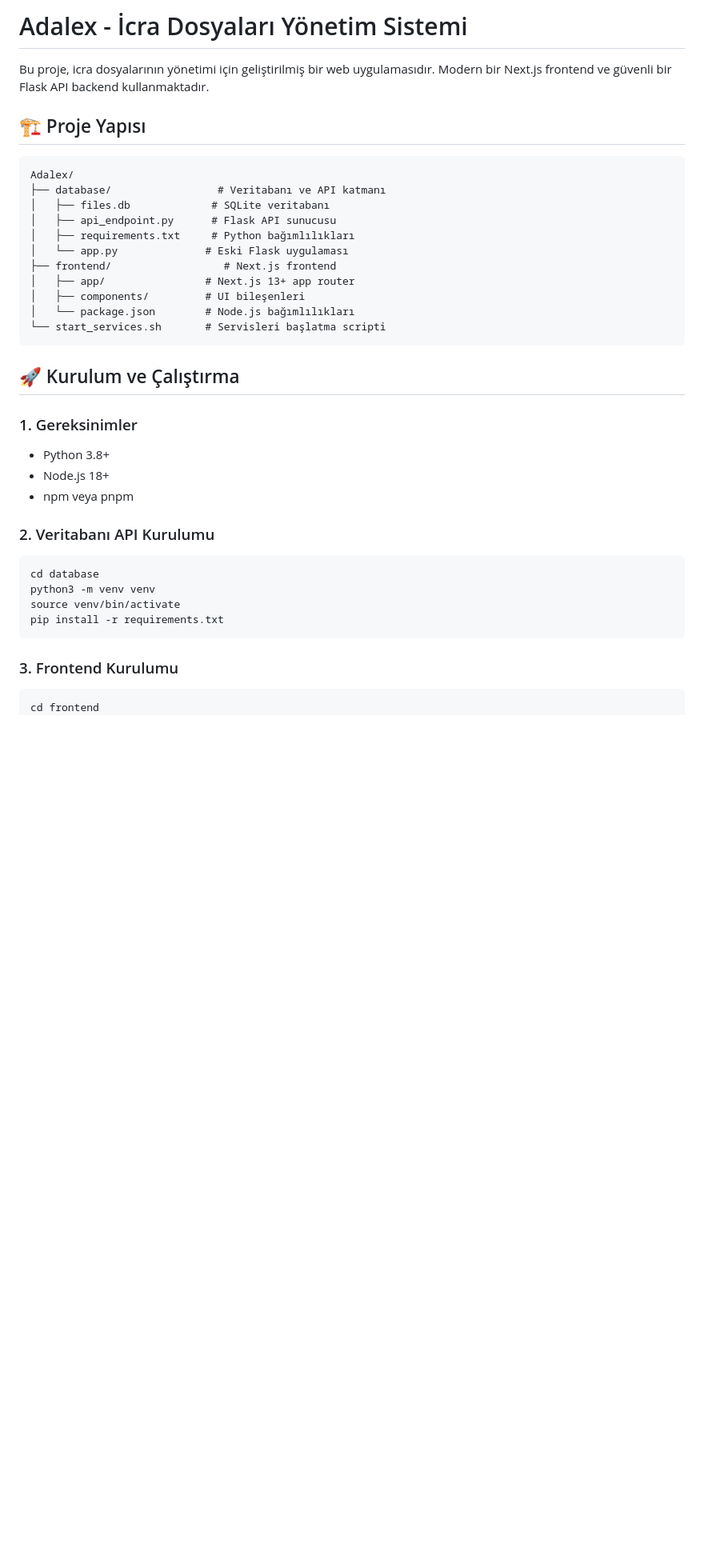
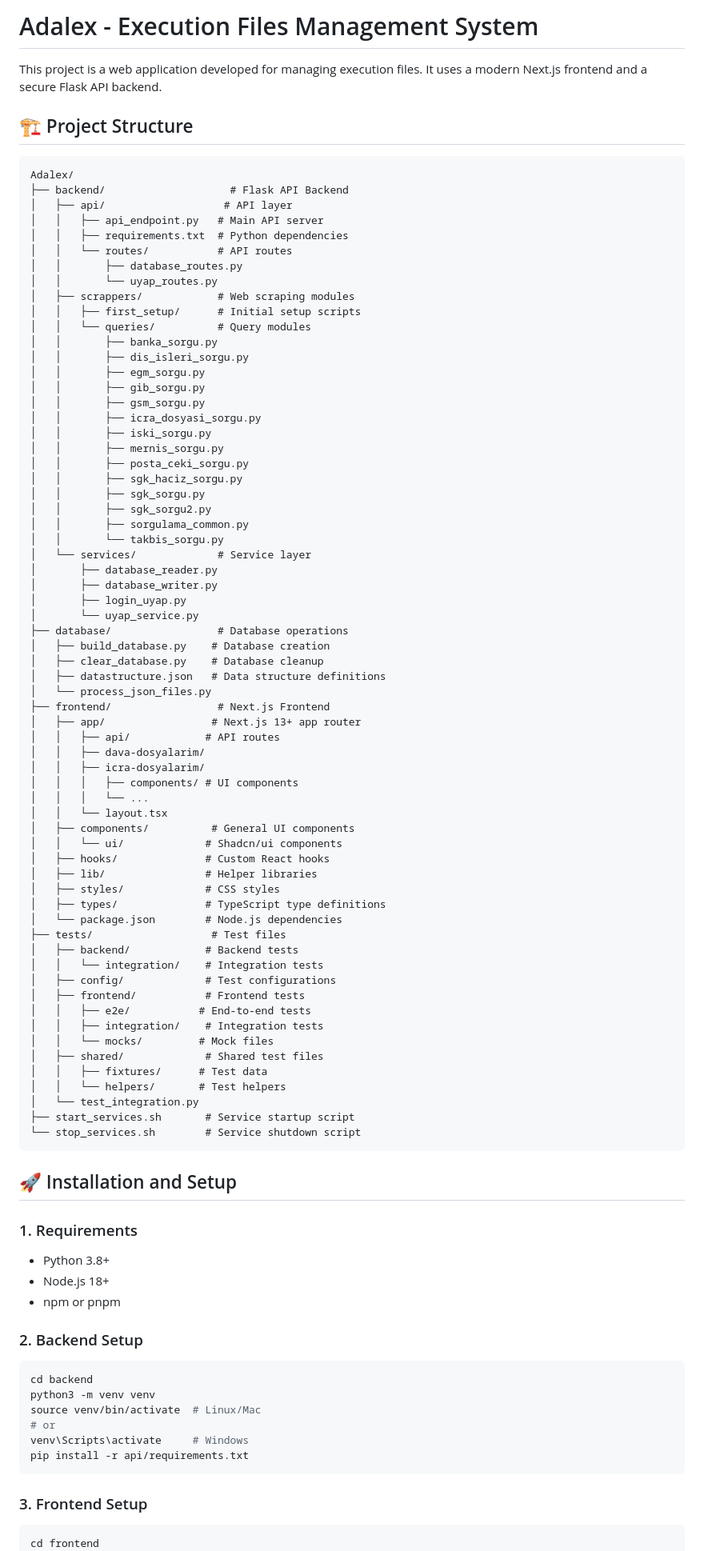
Before and after one commit to ugurulger/Adalex, a Markdown page: README.md, the part around one of its changes. Shown at 80% size. GitHub-like rendering; blank space fills up the shorter version.

Commit message:
readme is updated

````diff
--- a/README.md
+++ b/README.md
@@ -1,41 +1,96 @@
-# Adalex - İcra Dosyaları Yönetim Sistemi
+# Adalex - Execution Files Management System
 
-Bu proje, icra dosyalarının yönetimi için geliştirilmiş bir web uygulamasıdır. Modern bir Next.js frontend ve güvenli bir Flask API backend kullanmaktadır.
+This project is a web application developed for managing execution files. It uses a modern Next.js frontend and a secure Flask API backend.
 
-## 🏗️ Proje Yapısı
+## 🏗️ Project Structure
 
 ```
 Adalex/
-├── database/                 # Veritabanı ve API katmanı
-│   ├── files.db             # SQLite veritabanı
-│   ├── api_endpoint.py      # Flask API sunucusu
-│   ├── requirements.txt     # Python bağımlılıkları
-│   └── app.py              # Eski Flask uygulaması
-├── frontend/                  # Next.js frontend
-│   ├── app/                # Next.js 13+ app router
-│   ├── components/         # UI bileşenleri
-│   └── package.json        # Node.js bağımlılıkları
-└── start_services.sh       # Servisleri başlatma scripti
+├── backend/                    # Flask API Backend
+│   ├── api/                   # API layer
+│   │   ├── api_endpoint.py   # Main API server
+│   │   ├── requirements.txt  # Python dependencies
+│   │   └── routes/           # API routes
+│   │       ├── database_routes.py
+│   │       └── uyap_routes.py
+│   ├── scrappers/            # Web scraping modules
+│   │   ├── first_setup/      # Initial setup scripts
+│   │   └── queries/          # Query modules
+│   │       ├── banka_sorgu.py
+│   │       ├── dis_isleri_sorgu.py
+│   │       ├── egm_sorgu.py
+│   │       ├── gib_sorgu.py
+│   │       ├── gsm_sorgu.py
+│   │       ├── icra_dosyasi_sorgu.py
+│   │       ├── iski_sorgu.py
+│   │       ├── mernis_sorgu.py
+│   │       ├── posta_ceki_sorgu.py
+│   │       ├── sgk_haciz_sorgu.py
+│   │       ├── sgk_sorgu.py
+│   │       ├── sgk_sorgu2.py
+│   │       ├── sorgulama_common.py
+│   │       └── takbis_sorgu.py
+│   └── services/             # Service layer
+│       ├── database_reader.py
+│       ├── database_writer.py
+│       ├── login_uyap.py
+│       └── uyap_service.py
+├── database/                 # Database operations
+│   ├── build_database.py    # Database creation
+│   ├── clear_database.py    # Database cleanup
+│   ├── datastructure.json   # Data structure definitions
+│   └── process_json_files.py
+├── frontend/                 # Next.js Frontend
+│   ├── app/                 # Next.js 13+ app router
+│   │   ├── api/            # API routes
+│   │   ├── dava-dosyalarim/
+│   │   ├── icra-dosyalarim/
+│   │   │   ├── components/ # UI components
+│   │   │   └── ...
+│   │   └── layout.tsx
+│   ├── components/          # General UI components
+│   │   └── ui/             # Shadcn/ui components
+│   ├── hooks/              # Custom React hooks
+│   ├── lib/                # Helper libraries
+│   ├── styles/             # CSS styles
+│   ├── types/              # TypeScript type definitions
+│   └── package.json        # Node.js dependencies
+├── tests/                   # Test files
+│   ├── backend/            # Backend tests
+│   │   └── integration/    # Integration tests
+│   ├── config/             # Test configurations
+│   ├── frontend/           # Frontend tests
+│   │   ├── e2e/           # End-to-end tests
+│   │   ├── integration/    # Integration tests
+│   │   └── mocks/         # Mock files
+│   ├── shared/             # Shared test files
+│   │   ├── fixtures/      # Test data
+│   │   └── helpers/       # Test helpers
+│   └── test_integration.py
+├── start_services.sh       # Service startup script
+└── stop_services.sh        # Service shutdown script
 ```
 
-## 🚀 Kurulum ve Çalıştırma
+## 🚀 Installation and Setup
 
-### 1. Gereksinimler
+### 1. Requirements
 
 - Python 3.8+
 - Node.js 18+
-- npm veya pnpm
+- npm or pnpm
 
-### 2. Veritabanı API Kurulumu
+### 2. Backend Setup
 
 ```bash
-cd database
+cd backend
 python3 -m venv venv
-source venv/bin/activate
-pip install -r requirements.txt
+source venv/bin/activate  # Linux/Mac
+# or
+venv\Scripts\activate     # Windows
+pip install -r api/requirements.txt
 ```
 
-### 3. Frontend Kurulumu
+### 3. Frontend Setup
 
 ```bash
 cd frontend
````
Also changed, not shown: other parts of README.md (+121 -55 lines).
